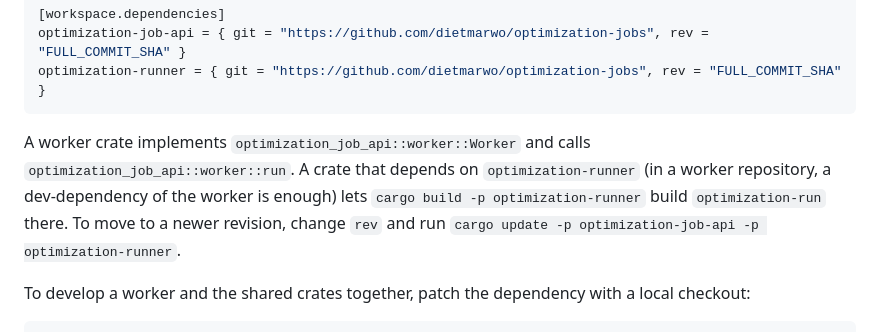
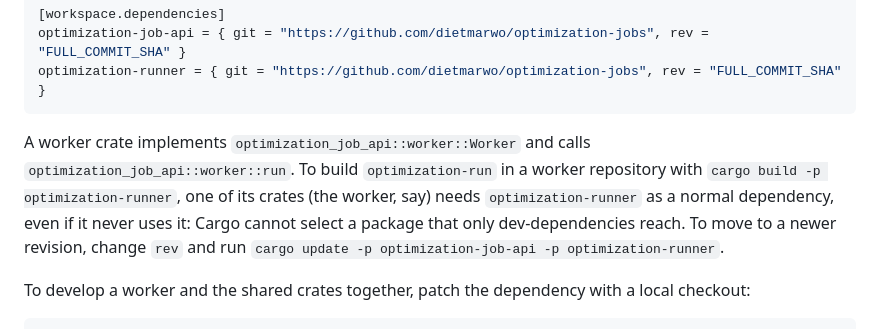
Before and after one commit to dietmarwo/optimization-jobs, a Markdown page: README.md, the part around the change. Drawn GitHub-style.

Commit message:
README: a worker repository needs the runner as a normal dependency
cargo build -p optimization-runner cannot select a package that only
dev-dependencies reach (Cargo 1.97 panics in feature resolution), so the
worker repositories depend on the runner normally.

Co-Authored-By: Claude Opus 5.5 <noreply@anthropic.com>
Claude-Session: https://claude.ai/code/session_013a3J1soeaYLtmitsrTKzVd

````diff
--- a/README.md
+++ b/README.md
@@ -52,10 +52,11 @@ optimization-runner = { git = "https://github.com/dietmarwo/optimization-jobs",
 ```
 
 A worker crate implements `optimization_job_api::worker::Worker` and calls
-`optimization_job_api::worker::run`. A crate that depends on
-`optimization-runner` (in a worker repository, a dev-dependency of the worker
-is enough) lets `cargo build -p optimization-runner` build `optimization-run`
-there. To move to a newer revision, change `rev` and run
+`optimization_job_api::worker::run`. To build `optimization-run` in a worker
+repository with `cargo build -p optimization-runner`, one of its crates (the
+worker, say) needs `optimization-runner` as a normal dependency, even if it
+never uses it: Cargo cannot select a package that only dev-dependencies
+reach. To move to a newer revision, change `rev` and run
 `cargo update -p optimization-job-api -p optimization-runner`.
 
 To develop a worker and the shared crates together, patch the dependency with
````
